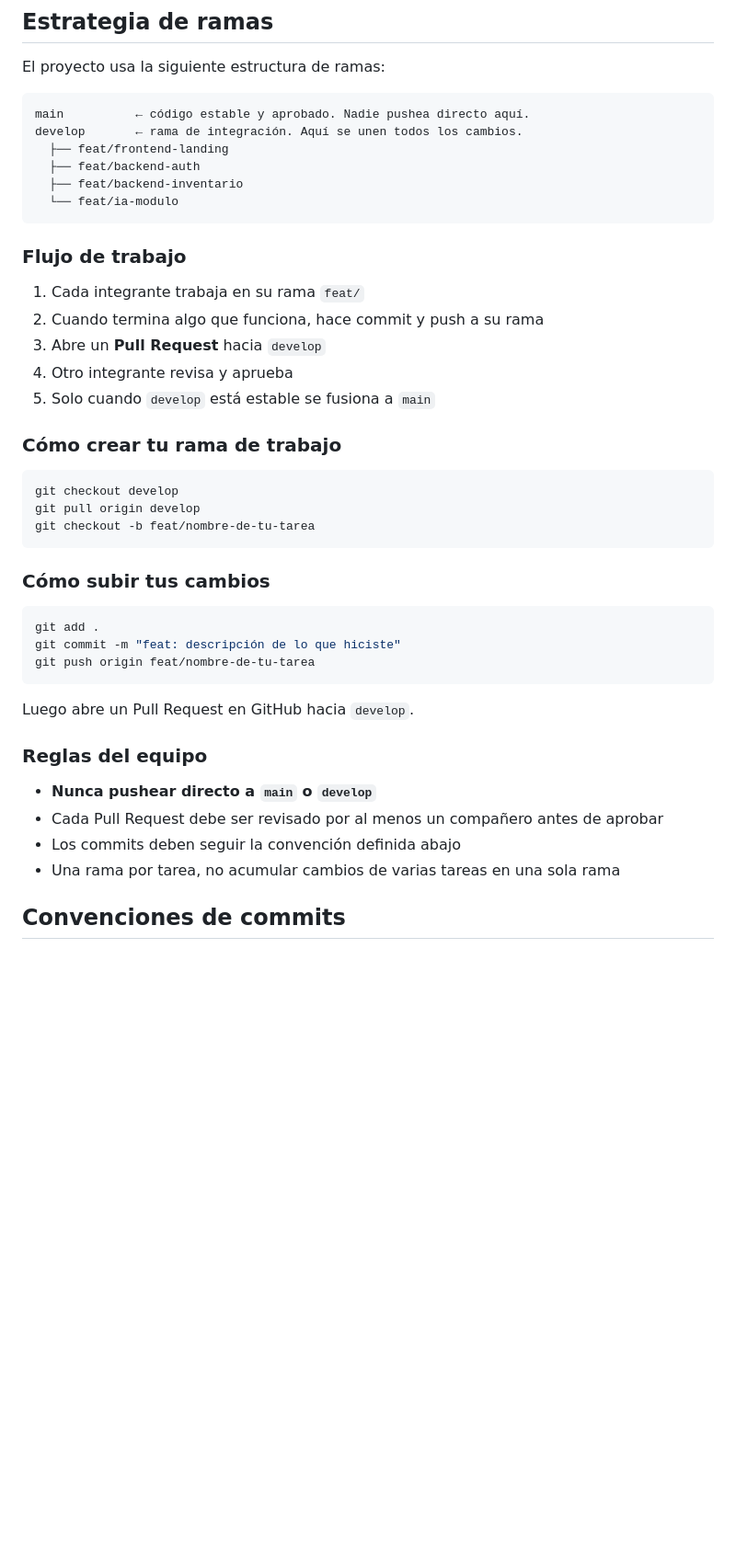
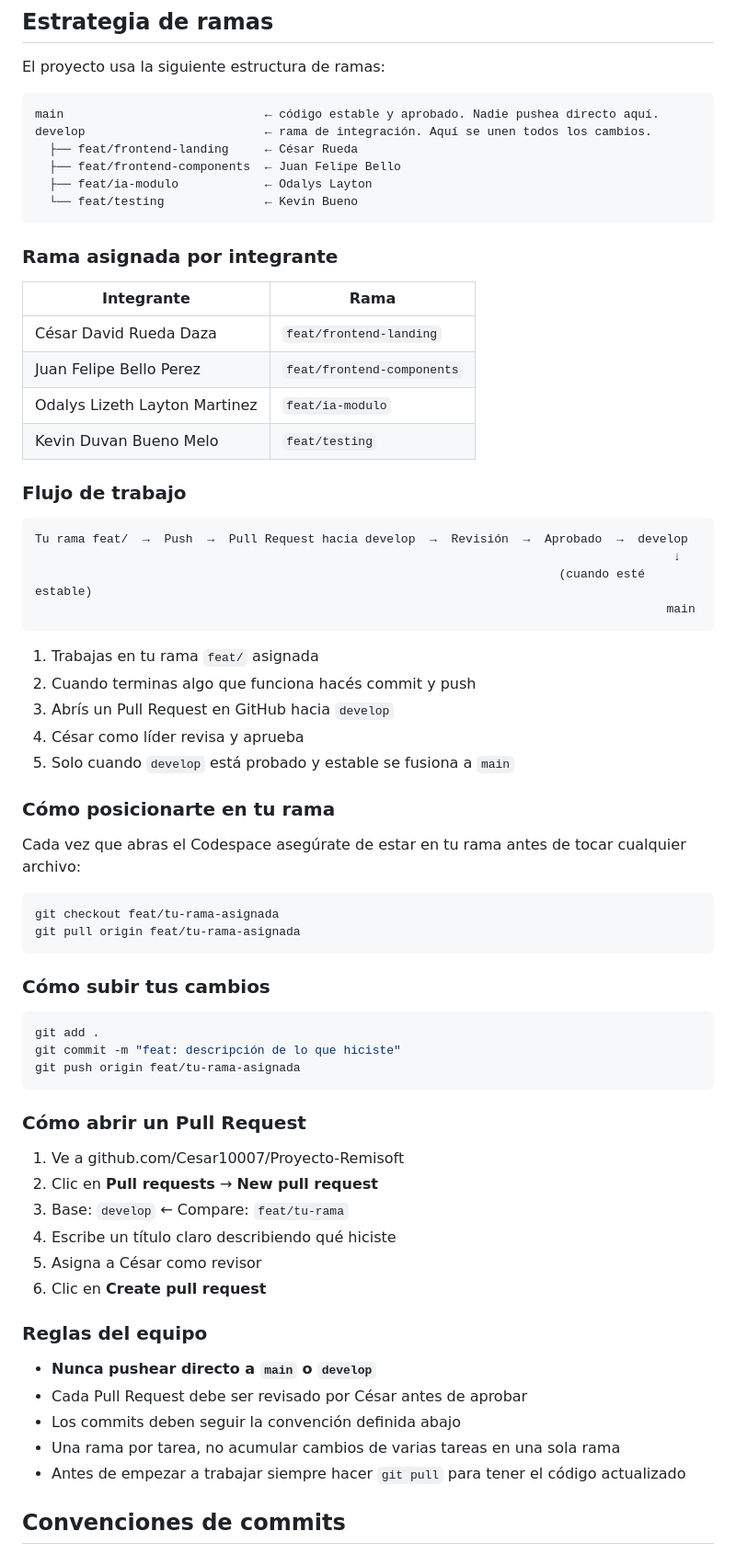
Before and after one commit to Cesar10007/Proyecto-Remisoft, a Markdown page: README.md, the part around the change. Shown at 92% size. Rendered like a GitHub page; blank space fills up the shorter version.

Commit message:
docs: actualizar README con estrategia de ramas e instrucciones del equipo

````diff
--- a/README.md
+++ b/README.md
@@ -84,28 +84,45 @@ Proyecto-Remisoft/
 El proyecto usa la siguiente estructura de ramas:
 
 ```
-main          ← código estable y aprobado. Nadie pushea directo aquí.
-develop       ← rama de integración. Aquí se unen todos los cambios.
-  ├── feat/frontend-landing
-  ├── feat/backend-auth
-  ├── feat/backend-inventario
-  └── feat/ia-modulo
+main                            ← código estable y aprobado. Nadie pushea directo aquí.
+develop                         ← rama de integración. Aquí se unen todos los cambios.
+  ├── feat/frontend-landing     ← César Rueda
+  ├── feat/frontend-components  ← Juan Felipe Bello
+  ├── feat/ia-modulo            ← Odalys Layton
+  └── feat/testing              ← Kevin Bueno
 ```
+
+### Rama asignada por integrante
+
+| Integrante | Rama |
+|------------|------|
+| César David Rueda Daza | `feat/frontend-landing` |
+| Juan Felipe Bello Perez | `feat/frontend-components` |
+| Odalys Lizeth Layton Martinez | `feat/ia-modulo` |
+| Kevin Duvan Bueno Melo | `feat/testing` |
 
 ### Flujo de trabajo
 
-1. Cada integrante trabaja en su rama `feat/`
-2. Cuando termina algo que funciona, hace commit y push a su rama
-3. Abre un **Pull Request** hacia `develop`
-4. Otro integrante revisa y aprueba
-5. Solo cuando `develop` está estable se fusiona a `main`
+```
+Tu rama feat/  →  Push  →  Pull Request hacia develop  →  Revisión  →  Aprobado  →  develop
+                                                                                         ↓
+                                                                         (cuando esté estable)
+                                                                                        main
+```
 
-### Cómo crear tu rama de trabajo
+1. Trabajas en tu rama `feat/` asignada
+2. Cuando terminas algo que funciona hacés commit y push
+3. Abrís un Pull Request en GitHub hacia `develop`
+4. César como líder revisa y aprueba
+5. Solo cuando `develop` está probado y estable se fusiona a `main`
+
+### Cómo posicionarte en tu rama
+
+Cada vez que abras el Codespace asegúrate de estar en tu rama antes de tocar cualquier archivo:
 
 ```bash
-git checkout develop
-git pull origin develop
-git checkout -b feat/nombre-de-tu-tarea
+git checkout feat/tu-rama-asignada
+git pull origin feat/tu-rama-asignada
 ```
 
 ### Cómo subir tus cambios
@@ -113,17 +130,25 @@ git checkout -b feat/nombre-de-tu-tarea
 ```bash
 git add .
 git commit -m "feat: descripción de lo que hiciste"
-git push origin feat/nombre-de-tu-tarea
+git push origin feat/tu-rama-asignada
 ```
 
-Luego abre un Pull Request en GitHub hacia `develop`.
+### Cómo abrir un Pull Request
+
+1. Ve a github.com/Cesar10007/Proyecto-Remisoft
+2. Clic en **Pull requests** → **New pull request**
+3. Base: `develop` ← Compare: `feat/tu-rama`
+4. Escribe un título claro describiendo qué hiciste
+5. Asigna a César como revisor
+6. Clic en **Create pull request**
 
 ### Reglas del equipo
 
 - **Nunca pushear directo a `main` o `develop`**
-- Cada Pull Request debe ser revisado por al menos un compañero antes de aprobar
+- Cada Pull Request debe ser revisado por César antes de aprobar
 - Los commits deben seguir la convención definida abajo
 - Una rama por tarea, no acumular cambios de varias tareas en una sola rama
+- Antes de empezar a trabajar siempre hacer `git pull` para tener el código actualizado
 
 ## Convenciones de commits
 
````
